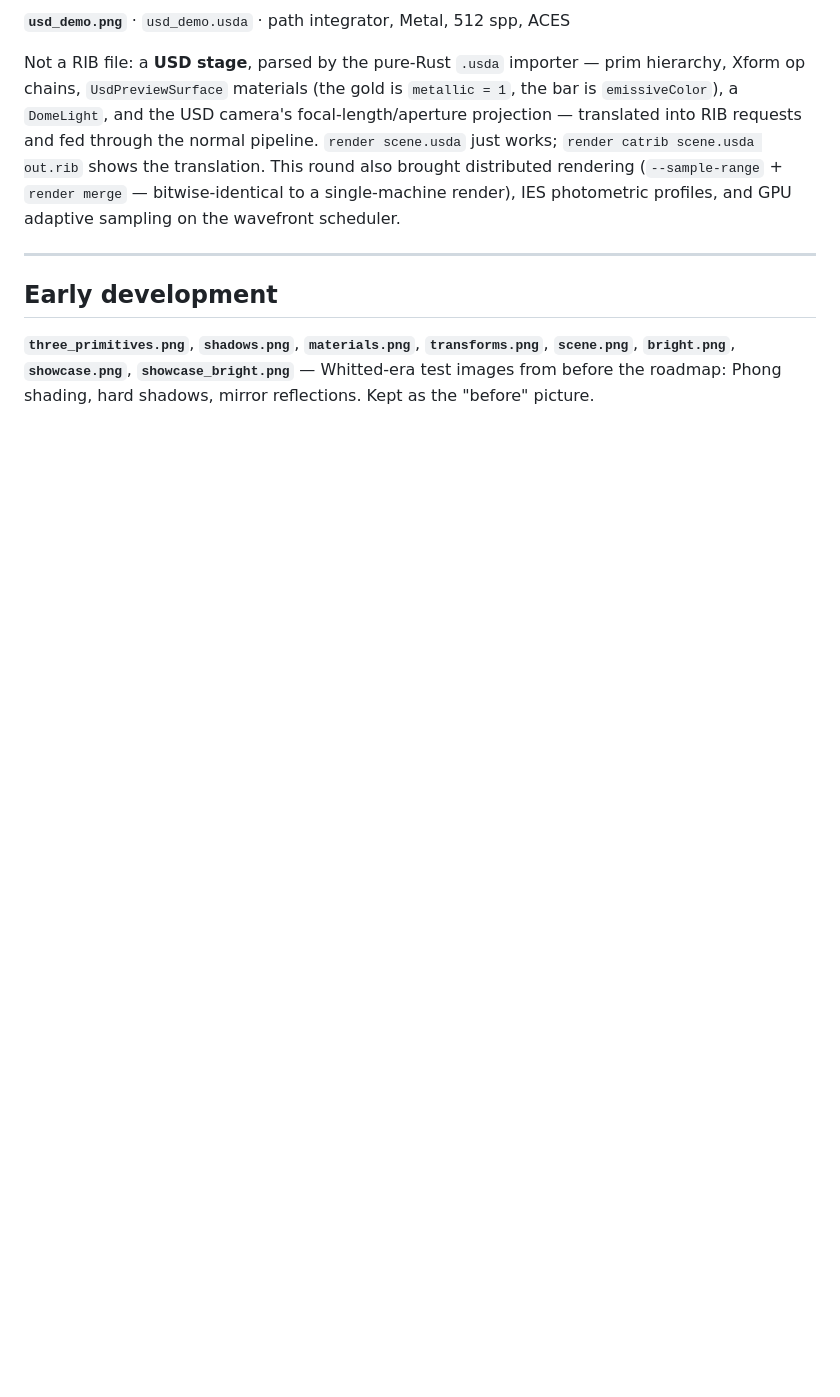
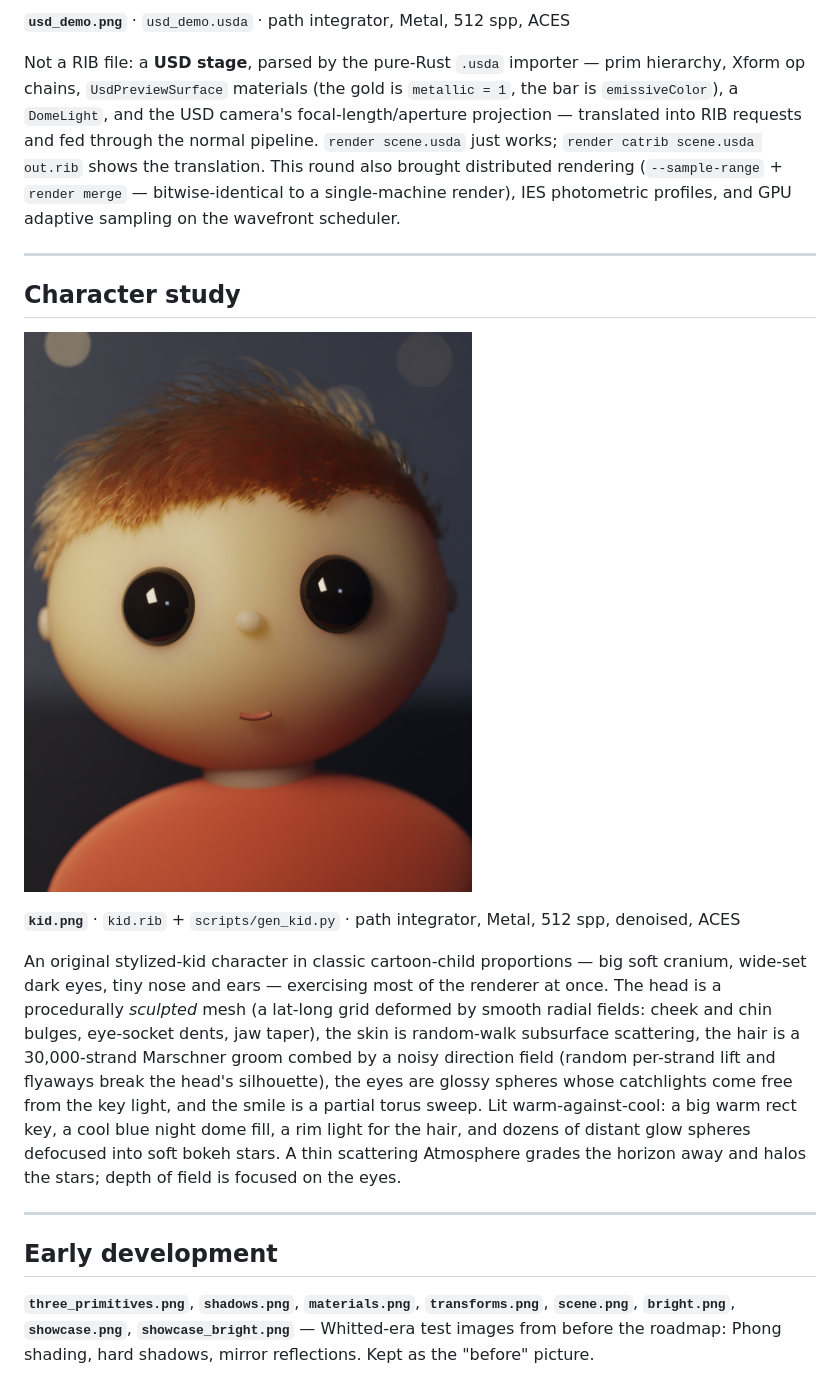
Before and after one commit to anders94/render.rs, a Markdown page: renders/README.md, the part around the change. GitHub-like rendering; pictures changed too: renders/kid.png (added); blank space fills up the shorter version.

```diff
--- a/renders/README.md
+++ b/renders/README.md
@@ -202,6 +202,30 @@ sampling on the wavefront scheduler.
 
 ---
 
+## Character study
+
+![stylized kid portrait](kid.png)
+
+**`kid.png`** · `kid.rib` + `scripts/gen_kid.py` · path integrator,
+Metal, 512 spp, denoised, ACES
+
+An original stylized-kid character in classic cartoon-child
+proportions — big soft cranium, wide-set dark eyes, tiny nose and
+ears — exercising most of the renderer at once. The head is a
+procedurally *sculpted* mesh (a lat-long grid deformed by smooth radial
+fields: cheek and chin bulges, eye-socket dents, jaw taper), the skin is
+random-walk subsurface scattering, the hair is a 30,000-strand Marschner
+groom combed by a noisy direction field (random per-strand lift and
+flyaways break the head's silhouette), the eyes are glossy spheres whose
+catchlights come free from the key light, and the smile is a partial
+torus sweep. Lit warm-against-cool: a big warm rect key, a cool blue
+night dome fill, a rim light for the hair, and dozens of distant glow
+spheres defocused into soft bokeh stars. A thin scattering Atmosphere
+grades the horizon away and halos the stars; depth of field is focused
+on the eyes.
+
+---
+
 ## Early development
 
 **`three_primitives.png`**, **`shadows.png`**, **`materials.png`**,
```
Also changed, not shown: 3 other files.
